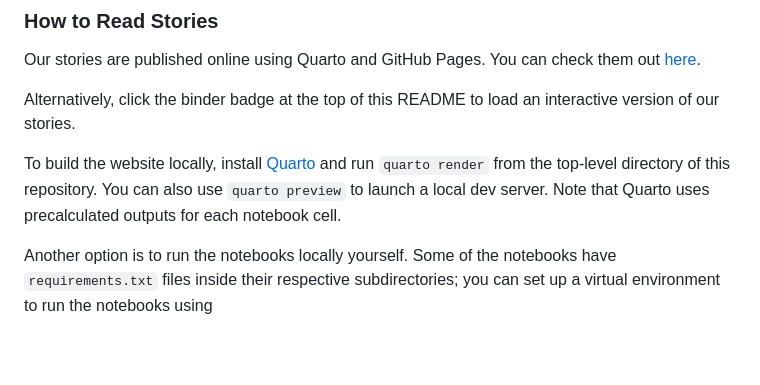
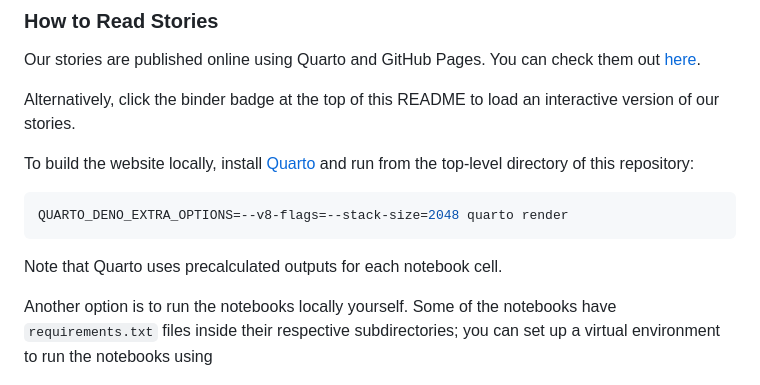
Before and after one commit to alan-turing-institute/TuringDataStories, a Markdown page: README.md, the part around the change. Rendered like a GitHub page; blank space fills up the shorter version.

Commit message:
Add note about stack size envvar in README

````diff
--- a/README.md
+++ b/README.md
@@ -53,7 +53,11 @@ Our stories are published online using Quarto and GitHub Pages. You can check th
 
 Alternatively, click the binder badge at the top of this README to load an interactive version of our stories.
 
-To build the website locally, install [Quarto](https://quarto.org/) and run `quarto render` from the top-level directory of this repository. You can also use `quarto preview` to launch a local dev server. Note that Quarto uses precalculated outputs for each notebook cell.
+To build the website locally, install [Quarto](https://quarto.org/) and run from the top-level directory of this repository:
+```bash
+QUARTO_DENO_EXTRA_OPTIONS=--v8-flags=--stack-size=2048 quarto render
+```
+Note that Quarto uses precalculated outputs for each notebook cell.
 
 Another option is to run the notebooks locally yourself.
 Some of the notebooks have `requirements.txt` files inside their respective subdirectories; you can set up a virtual environment to run the notebooks using
````
